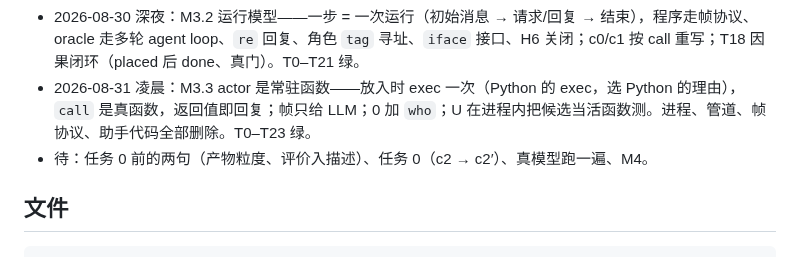
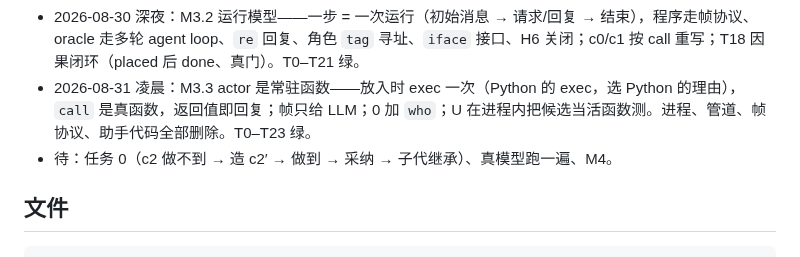
Before and after one commit to wanpengxie/dalek, a Markdown page: README.md, the part around the change. Drawn GitHub-style.

```diff
--- a/README.md
+++ b/README.md
@@ -47,7 +47,7 @@ tail -f /tmp/d0/h/c2.jsonl; cat /tmp/me/in/me.jsonl
 - 2026-08-30 晚：M3.1 账本是介质的读地址 0（`>>> 0\nshow [a] [b]`，事实入账、投递附 rows），视图 = 投递的消息 + 地址簿；`bind=ledger` 退役；oracle 的转移行带组装。T0–T20 绿。
 - 2026-08-30 深夜：M3.2 运行模型——一步 = 一次运行（初始消息 → 请求/回复 → 结束），程序走帧协议、oracle 走多轮 agent loop、`re` 回复、角色 `tag` 寻址、`iface` 接口、H6 关闭；c0/c1 按 call 重写；T18 因果闭环（placed 后 done、真门）。T0–T21 绿。
 - 2026-08-31 凌晨：M3.3 actor 是常驻函数——放入时 exec 一次（Python 的 exec，选 Python 的理由），`call` 是真函数，返回值即回复；帧只给 LLM；0 加 `who`；U 在进程内把候选当活函数测。进程、管道、帧协议、助手代码全部删除。T0–T23 绿。
-- 待：任务 0 前的两句（产物粒度、评价入描述）、任务 0（c2 → c2′）、真模型跑一遍、M4。
+- 待：任务 0（c2 做不到 → 造 c2′ → 做到 → 采纳 → 子代继承）、真模型跑一遍、M4。
 
 ## 文件
 
```
Also changed, not shown: DALEK.md (+7 -11 lines).
